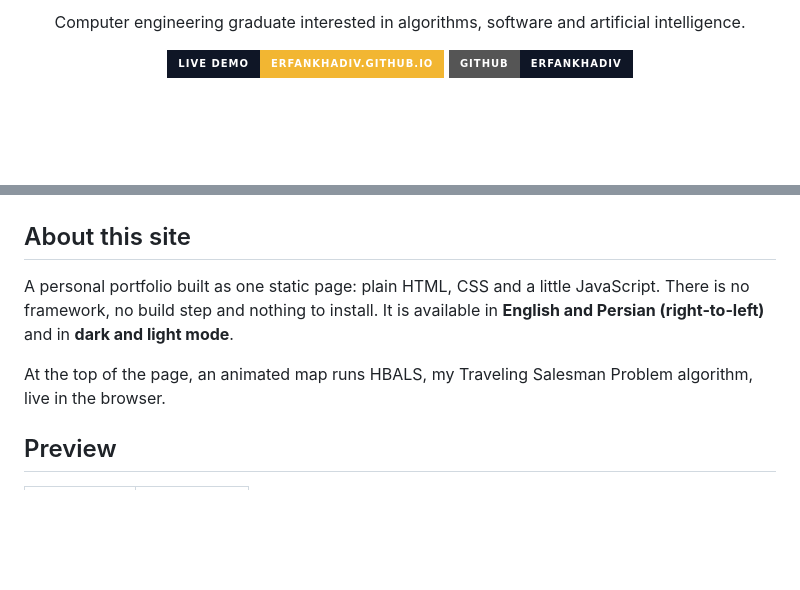
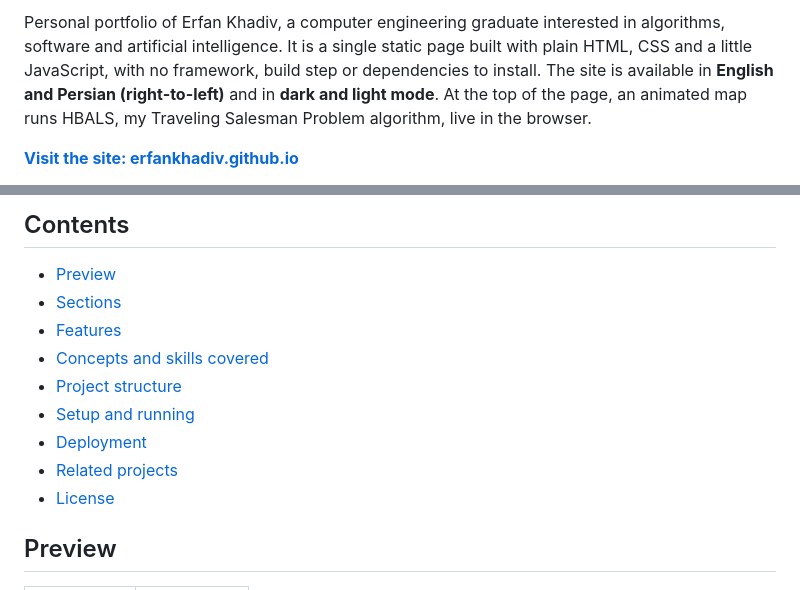
Before and after one commit to ErfanKhadiv/ErfanKhadiv.github.io, a Markdown page: README.md, 2 parts joined by grey strips. GitHub-like rendering; badges without logos; blank space fills up the shorter version.

```diff
--- a/README.md
+++ b/README.md
@@ -4,6 +9,5 @@
 
-Computer engineering graduate interested in algorithms, software and artificial intelligence.
+Personal portfolio of Erfan Khadiv, a computer engineering graduate interested in algorithms, software and artificial intelligence. It is a single static page built with plain HTML, CSS and a little JavaScript, with no framework, build step or dependencies to install. The site is available in **English and Persian (right-to-left)** and in **dark and light mode**. At the top of the page, an animated map runs HBALS, my Traveling Salesman Problem algorithm, live in the browser.
 
-[![Live demo](https://img.shields.io/badge/Live_demo-erfankhadiv.github.io-F2B632?style=for-the-badge&logo=githubpages&logoColor=0F1626&labelColor=0F1626)](https://erfankhadiv.github.io/)
-[![GitHub](https://img.shields.io/badge/GitHub-ErfanKhadiv-0F1626?style=for-the-badge&logo=github)](https://github.com/ErfanKhadiv)
+**[Visit the site: erfankhadiv.github.io](https://erfankhadiv.github.io/)**
 
@@ -13,11 +15,15 @@ Computer engineering graduate interested in algorithms, software and artificial
 
-</div>
+## Contents
 
-## About this site
-
-A personal portfolio built as one static page: plain HTML, CSS and a little JavaScript. There is no framework, no build step and nothing to install. It is available in **English and Persian (right-to-left)** and in **dark and light mode**.
-
-At the top of the page, an animated map runs HBALS, my Traveling Salesman Problem algorithm, live in the browser.
+- [Preview](#preview)
+- [Sections](#sections)
+- [Features](#features)
+- [Concepts and skills covered](#concepts-and-skills-covered)
+- [Project structure](#project-structure)
+- [Setup and running](#setup-and-running)
+- [Deployment](#deployment)
+- [Related projects](#related-projects)
+- [License](#license)
 
 ## Preview
 
```
Also changed, not shown: other parts of README.md (+54 -43 lines).
